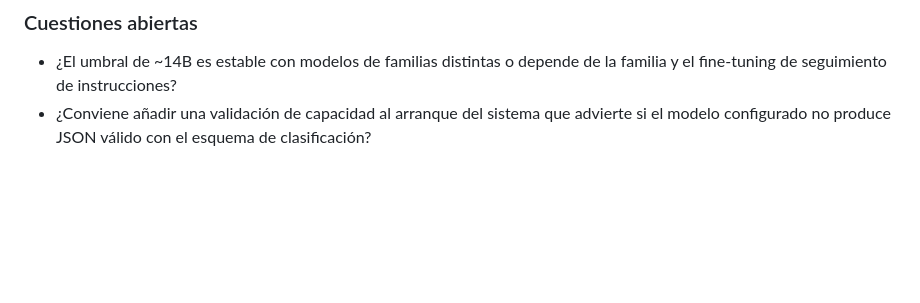
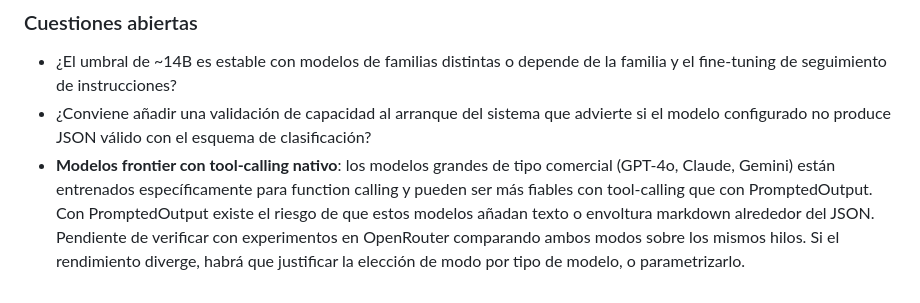
Before and after one commit to magrimal/tfm-2026-discussion-moderation, a Markdown page: docs/decisions/0012-modo-de-extraccion-de-salida-estructurada.md, the part around the change. GitHub-like rendering; blank space fills up the shorter version.

Commit message:
refactor: update output docs for more intelligent models

```diff
--- a/docs/decisions/0012-modo-de-extraccion-de-salida-estructurada.md
+++ b/docs/decisions/0012-modo-de-extraccion-de-salida-estructurada.md
@@ -142,3 +142,11 @@ with agent.agent.override(
 - ¿Conviene añadir una validación de capacidad al arranque del sistema que
   advierte si el modelo configurado no produce JSON válido con el esquema de
   clasificación?
+- **Modelos frontier con tool-calling nativo**: los modelos grandes de tipo
+  comercial (GPT-4o, Claude, Gemini) están entrenados específicamente para
+  function calling y pueden ser más fiables con tool-calling que con
+  PromptedOutput. Con PromptedOutput existe el riesgo de que estos modelos
+  añadan texto o envoltura markdown alrededor del JSON. Pendiente de verificar
+  con experimentos en OpenRouter comparando ambos modos sobre los mismos hilos.
+  Si el rendimiento diverge, habrá que justificar la elección de modo por tipo
+  de modelo, o parametrizarlo.
```
